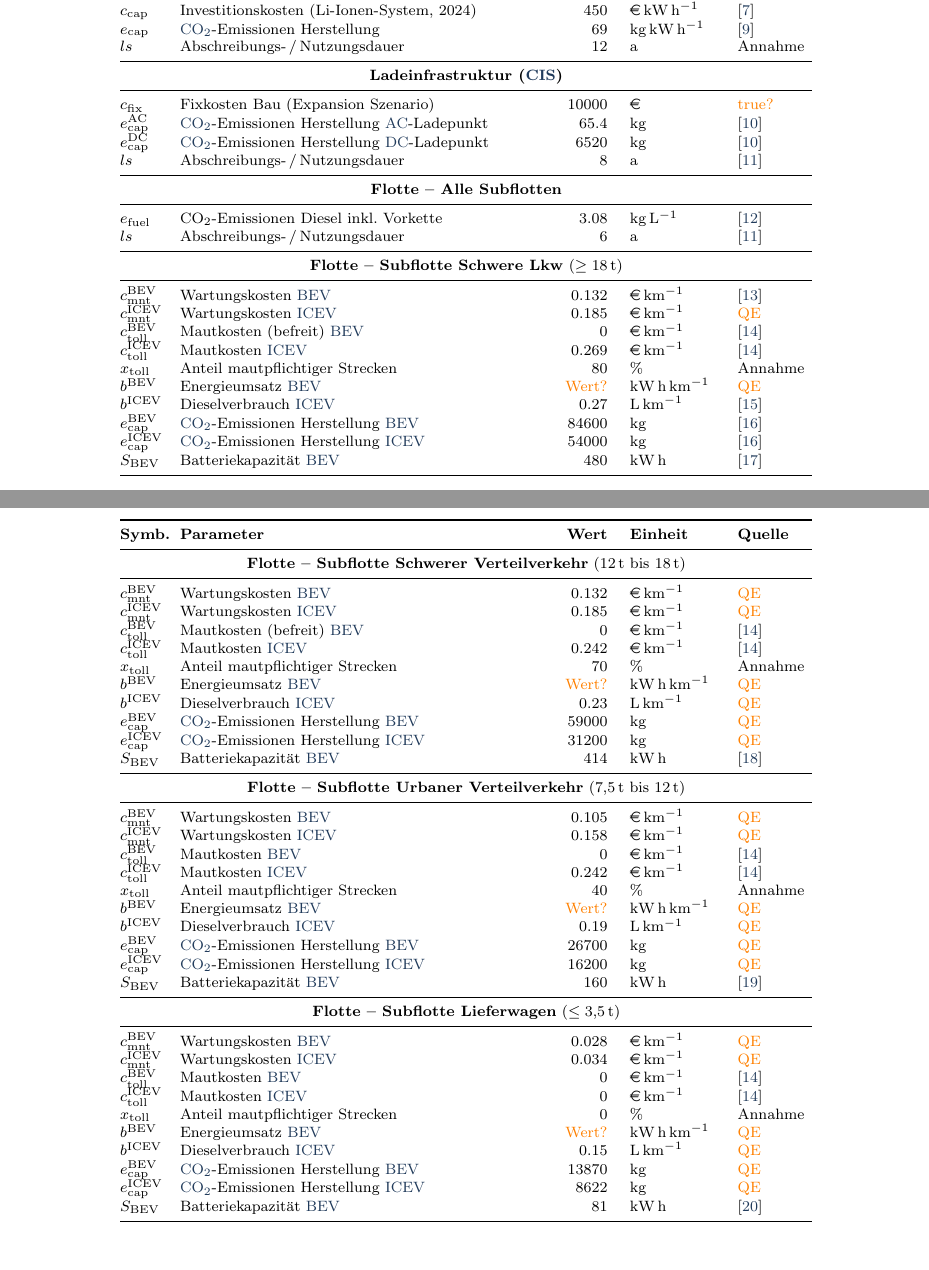
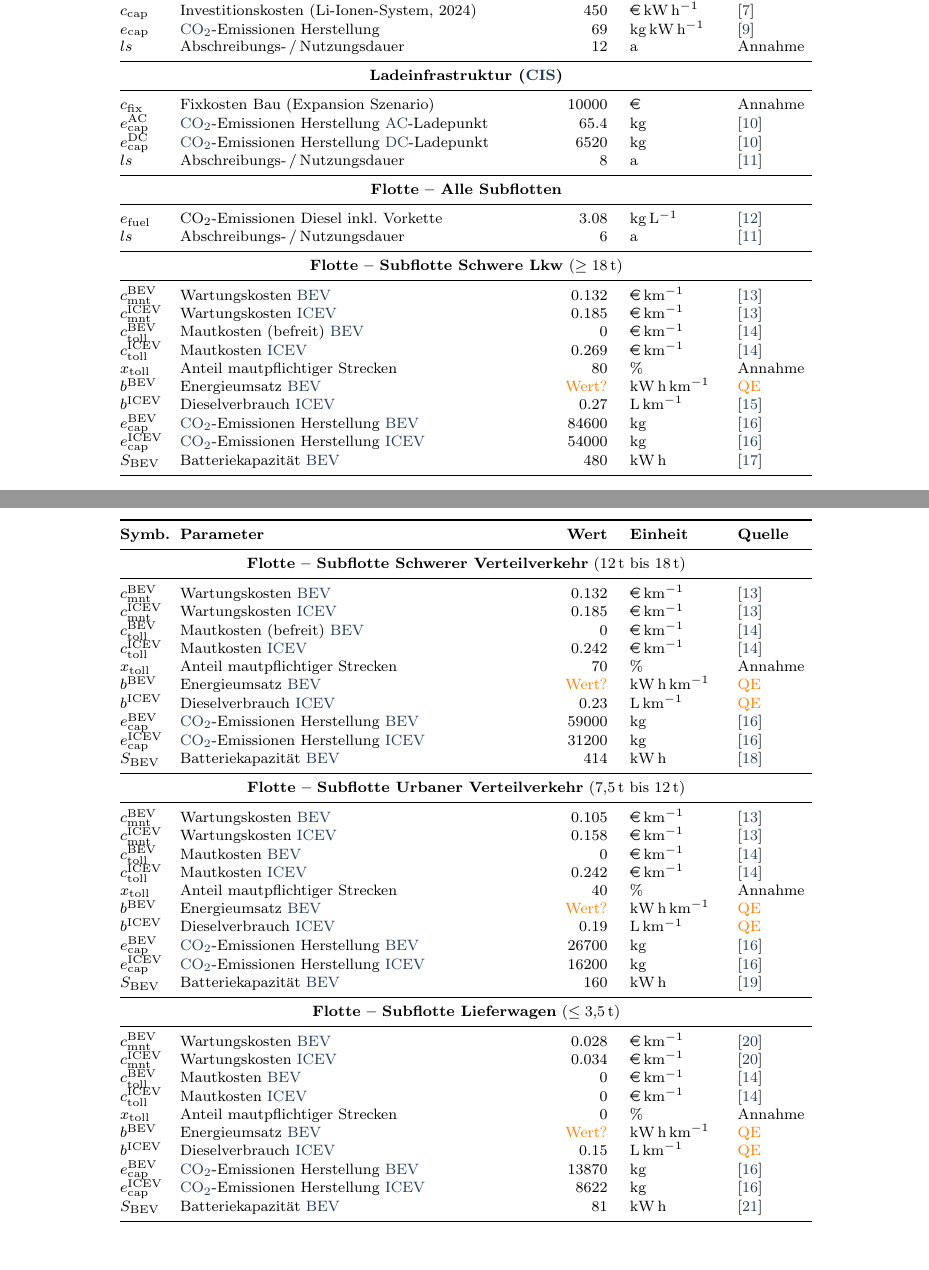
Before and after one commit to TUMFTM/LIFT, a LaTeX paper (docs/description_de.tex, which reads docs/tab_params.tex): two parts of pages 12 and 13 of 15, joined at a grey line, cut so that both start at the same text. Compiled offline with pdfLaTeX.

Commit message:
docs: add sources in assumption table

```diff
--- a/docs/tab_params.tex
+++ b/docs/tab_params.tex
@@ -60,7 +60,7 @@ $ls$ & Abschreibungs-\,/\,Nutzungsdauer & $12$ & \si{\year} & Annahme \\
 \multicolumn{5}{c}{\textbf{\acf{cis}}} \\
 \midrule
 
-$c_{\text{fix}}$ & Fixkosten Bau (Expansion Szenario) & $10000$ & \si{\euro} & \textcolor{orange}{true?} \\
+$c_{\text{fix}}$ & Fixkosten Bau (Expansion Szenario) & $10000$ & \si{\euro} & Annahme \\
 $e^{\text{AC}}_{\text{cap}}$ & \acs{co2}-Emissionen Herstellung \acs{ac}-Ladepunkt & $65.4$ & \si{\kilogram} & \cite{wallbox_life_2021} \\
 $e^{\text{DC}}_{\text{cap}}$ & \acs{co2}-Emissionen Herstellung \acs{dc}-Ladepunkt & $6520$ & \si{\kilogram} & \cite{wallbox_life_2021} \\
 $ls$ & Abschreibungs-\,/\,Nutzungsdauer & $8$ & \si{\year} & \cite{haller_total_2024} \\
@@ -77,7 +77,7 @@ $ls$ & Abschreibungs-\,/\,Nutzungsdauer & $6$ & \si{\year} & \cite{haller_total_
 \midrule
 
 $c_{\text{mnt}}^{\text{BEV}}$ & Wartungskosten \acs{bev} & $0.132$ & \si{\euro\per\kilo\meter} & \cite{Basma_2023} \\
-$c_{\text{mnt}}^{\text{ICEV}}$ & Wartungskosten \acs{icev} & $0.185$ & \si{\euro\per\kilo\meter} & \textcolor{orange}{QE} \\
+$c_{\text{mnt}}^{\text{ICEV}}$ & Wartungskosten \acs{icev} & $0.185$ & \si{\euro\per\kilo\meter} & \cite{Basma_2023} \\
 $c_{\text{toll}}^{\text{BEV}}$ & Mautkosten (befreit) \acs{bev} & $0$ & \si{\euro\per\kilo\meter} & \cite{bundesministeriumfurverkehr_gebuhrenstruktur_2024} \\
 $c_{\text{toll}}^{\text{ICEV}}$ & Mautkosten \acs{icev} & $0.269$ & \si{\euro\per\kilo\meter} & \cite{bundesministeriumfurverkehr_gebuhrenstruktur_2024} \\
 $x_{\text{toll}}$ & Anteil mautpflichtiger Strecken & $80$ & \si{\percent} & Annahme \\
@@ -93,45 +93,45 @@ $S_{\text{BEV}}$ & Batteriekapazität \acs{bev} & $480$ & \si{\kwh} & \cite{MAN_
 \multicolumn{5}{c}{\textbf{Flotte – Subflotte Schwerer Verteilverkehr} (\SIrange{12}{18}{\ton})} \\
 \midrule
 
-$c_{\text{mnt}}^{\text{BEV}}$ & Wartungskosten \acs{bev}& $0.132$ & \si{\euro\per\kilo\meter} & \textcolor{orange}{QE} \\
-$c_{\text{mnt}}^{\text{ICEV}}$ & Wartungskosten \acs{icev}& $0.185$ & \si{\euro\per\kilo\meter} & \textcolor{orange}{QE} \\
+$c_{\text{mnt}}^{\text{BEV}}$ & Wartungskosten \acs{bev}& $0.132$ & \si{\euro\per\kilo\meter} & \cite{Basma_2023} \\
+$c_{\text{mnt}}^{\text{ICEV}}$ & Wartungskosten \acs{icev}& $0.185$ & \si{\euro\per\kilo\meter} & \cite{Basma_2023} \\
 $c_{\text{toll}}^{\text{BEV}}$ & Mautkosten (befreit) \acs{bev} & $0$ & \si{\euro\per\kilo\meter} & \cite{bundesministeriumfurverkehr_gebuhrenstruktur_2024} \\
 $c_{\text{toll}}^{\text{ICEV}}$ & Mautkosten \acs{icev} & $0.242$ & \si{\euro\per\kilo\meter} & \cite{bundesministeriumfurverkehr_gebuhrenstruktur_2024} \\
 $x_{\text{toll}}$ & Anteil mautpflichtiger Strecken & $70$ & \si{\percent} & Annahme \\
 $b^{\text{BEV}}$ & Energieumsatz \acs{bev} & \textcolor{orange}{Wert?} & \si{\kwh\per\kilo\meter} & \textcolor{orange}{QE} \\
 $b^{\text{ICEV}}$ & Dieselverbrauch \acs{icev} & $0.23$ & \si{\liter\per\kilo\meter} & \textcolor{orange}{QE} \\
-$e^{\text{BEV}}_{\text{cap}}$ & \acs{co2}-Emissionen Herstellung \acs{bev} & $59000$ & \si{\kilogram} & \textcolor{orange}{QE} \\
-$e^{\text{ICEV}}_{\text{cap}}$ & \acs{co2}-Emissionen Herstellung \acs{icev} & $31200$ & \si{\kilogram} & \textcolor{orange}{QE} \\
+$e^{\text{BEV}}_{\text{cap}}$ & \acs{co2}-Emissionen Herstellung \acs{bev} & $59000$ & \si{\kilogram} & \cite{fritz_oekobilanz_2022} \\
+$e^{\text{ICEV}}_{\text{cap}}$ & \acs{co2}-Emissionen Herstellung \acs{icev} & $31200$ & \si{\kilogram} & \cite{fritz_oekobilanz_2022} \\
 $S_{\text{BEV}}$ & Batteriekapazität \acs{bev} & $414$ & \si{\kwh} & \cite{Mercedes_eactros_2025} \\
 \midrule
 
 \multicolumn{5}{c}{\textbf{Flotte – Subflotte Urbaner Verteilverkehr} (\SIrange{7.5}{12}{\ton})} \\
 \midrule
 
-$c_{\text{mnt}}^{\text{BEV}}$ & Wartungskosten \acs{bev} & $0.105$ & \si{\euro\per\kilo\meter} & \textcolor{orange}{QE} \\
-$c_{\text{mnt}}^{\text{ICEV}}$ & Wartungskosten \acs{icev} & $0.158$ & \si{\euro\per\kilo\meter} & \textcolor{orange}{QE} \\
+$c_{\text{mnt}}^{\text{BEV}}$ & Wartungskosten \acs{bev} & $0.105$ & \si{\euro\per\kilo\meter} & \cite{Basma_2023} \\
+$c_{\text{mnt}}^{\text{ICEV}}$ & Wartungskosten \acs{icev} & $0.158$ & \si{\euro\per\kilo\meter} & \cite{Basma_2023} \\
 $c_{\text{toll}}^{\text{BEV}}$ & Mautkosten \acs{bev} & $0$ & \si{\euro\per\kilo\meter} & \cite{bundesministeriumfurverkehr_gebuhrenstruktur_2024} \\
 $c_{\text{toll}}^{\text{ICEV}}$ & Mautkosten \acs{icev} & $0.242$ & \si{\euro\per\kilo\meter} & \cite{bundesministeriumfurverkehr_gebuhrenstruktur_2024} \\
 $x_{\text{toll}}$ & Anteil mautpflichtiger Strecken & $40$ & \si{\percent} & Annahme \\
 $b^{\text{BEV}}$ & Energieumsatz \acs{bev} & \textcolor{orange}{Wert?} & \si{\kwh\per\kilo\meter} & \textcolor{orange}{QE} \\
 $b^{\text{ICEV}}$ & Dieselverbrauch \acs{icev} & $0.19$ & \si{\liter\per\kilo\meter} & \textcolor{orange}{QE} \\
-$e^{\text{BEV}}_{\text{cap}}$ & \acs{co2}-Emissionen Herstellung \acs{bev} & $26700$ & \si{\kilogram} & \textcolor{orange}{QE} \\
-$e^{\text{ICEV}}_{\text{cap}}$ & \acs{co2}-Emissionen Herstellung \acs{icev} & $16200$ & \si{\kilogram} & \textcolor{orange}{QE} \\
+$e^{\text{BEV}}_{\text{cap}}$ & \acs{co2}-Emissionen Herstellung \acs{bev} & $26700$ & \si{\kilogram} & \cite{fritz_oekobilanz_2022} \\
+$e^{\text{ICEV}}_{\text{cap}}$ & \acs{co2}-Emissionen Herstellung \acs{icev} & $16200$ & \si{\kilogram} & \cite{fritz_oekobilanz_2022} \\
 $S_{\text{BEV}}$ & Batteriekapazität \acs{bev} & $160$ & \si{\kwh} & \cite{MAN_etgl_2025} \\
 \midrule
 
 \multicolumn{5}{c}{\textbf{Flotte – Subflotte Lieferwagen} ($\leq \SI{3.5}{\ton}$)} \\
 \midrule
 
-$c_{\text{mnt}}^{\text{BEV}}$ & Wartungskosten \acs{bev}& $0.028$ & \si{\euro\per\kilo\meter} & \textcolor{orange}{QE} \\
-$c_{\text{mnt}}^{\text{ICEV}}$ & Wartungskosten \acs{icev} & $0.034$ & \si{\euro\per\kilo\meter} & \textcolor{orange}{QE} \\
+$c_{\text{mnt}}^{\text{BEV}}$ & Wartungskosten \acs{bev}& $0.028$ & \si{\euro\per\kilo\meter} & \cite{molliere_evans_2022} \\
+$c_{\text{mnt}}^{\text{ICEV}}$ & Wartungskosten \acs{icev} & $0.034$ & \si{\euro\per\kilo\meter} & \cite{molliere_evans_2022} \\
 $c_{\text{toll}}^{\text{BEV}}$ & Mautkosten \acs{bev} & $0$ & \si{\euro\per\kilo\meter} & \cite{bundesministeriumfurverkehr_gebuhrenstruktur_2024} \\
 $c_{\text{toll}}^{\text{ICEV}}$ & Mautkosten \acs{icev} & $0$ & \si{\euro\per\kilo\meter} & \cite{bundesministeriumfurverkehr_gebuhrenstruktur_2024} \\
 $x_{\text{toll}}$ &  Anteil mautpflichtiger Strecken & $0$ & \si{\percent} & Annahme \\
 $b^{\text{BEV}}$ & Energieumsatz \acs{bev} & \textcolor{orange}{Wert?} & \si{\kwh\per\kilo\meter} & \textcolor{orange}{QE} \\
 $b^{\text{ICEV}}$ & Dieselverbrauch \acs{icev} & $0.15$ & \si{\liter\per\kilo\meter} & \textcolor{orange}{QE} \\
-$e^{\text{BEV}}_{\text{cap}}$ & \acs{co2}-Emissionen Herstellung \acs{bev} & $13870$ & \si{\kilogram} & \textcolor{orange}{QE} \\
-$e^{\text{ICEV}}_{\text{cap}}$ & \acs{co2}-Emissionen Herstellung \acs{icev} & $8622$ & \si{\kilogram} & \textcolor{orange}{QE} \\
+$e^{\text{BEV}}_{\text{cap}}$ & \acs{co2}-Emissionen Herstellung \acs{bev} & $13870$ & \si{\kilogram} & \cite{fritz_oekobilanz_2022} \\
+$e^{\text{ICEV}}_{\text{cap}}$ & \acs{co2}-Emissionen Herstellung \acs{icev} & $8622$ & \si{\kilogram} & \cite{fritz_oekobilanz_2022} \\
 $S_{\text{BEV}}$ & Batteriekapazität \acs{bev} & $81$ & \si{\kwh} & \cite{Mercedes_eSprinter_2025} \\
 \midrule
 
```
Also changed, not shown: docs/description_de.tex (+2 -2 lines), docs/references.bib (+10 -0 lines), docs/description_de.pdf.
